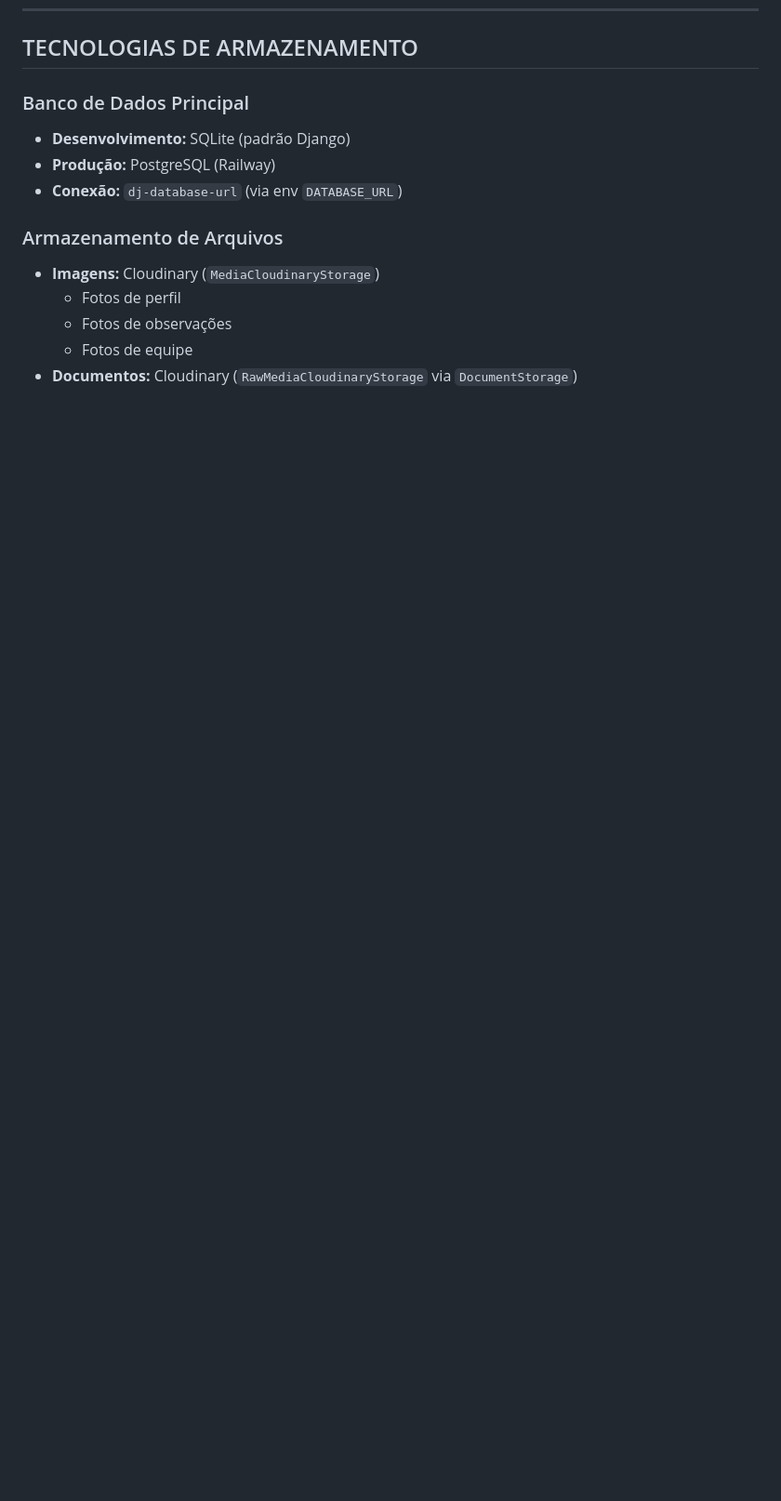
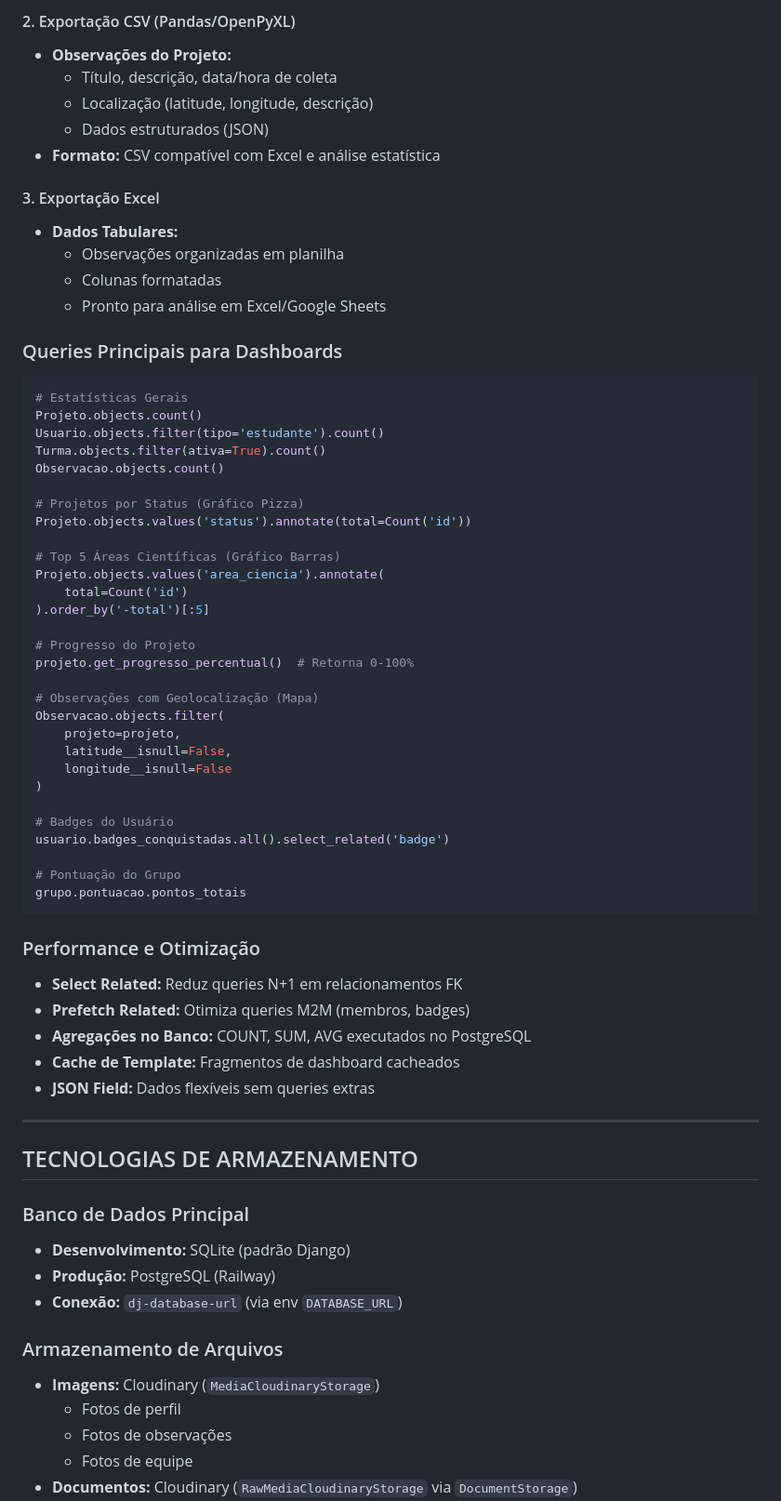
Before and after one commit to YanPedro00/CIENCIA-CIDADA, a Markdown page: DIAGRAMA_BANCO_DADOS.md, the part around one of its changes. Shown at 93% size. Drawn GitHub-style; blank space fills up the shorter version.

````diff
--- a/DIAGRAMA_BANCO_DADOS.md
+++ b/DIAGRAMA_BANCO_DADOS.md
@@ -423,3 +480,60 @@ Pontos acumulados por grupos (gamificação).
+#### 2. Exportação CSV (Pandas/OpenPyXL)
+- **Observações do Projeto:**
+  - Título, descrição, data/hora de coleta
+  - Localização (latitude, longitude, descrição)
+  - Dados estruturados (JSON)
+- **Formato:** CSV compatível com Excel e análise estatística
+
+#### 3. Exportação Excel
+- **Dados Tabulares:**
+  - Observações organizadas em planilha
+  - Colunas formatadas
+  - Pronto para análise em Excel/Google Sheets
+
+### Queries Principais para Dashboards
+
+```python
+# Estatísticas Gerais
+Projeto.objects.count()
+Usuario.objects.filter(tipo='estudante').count()
+Turma.objects.filter(ativa=True).count()
+Observacao.objects.count()
+
+# Projetos por Status (Gráfico Pizza)
+Projeto.objects.values('status').annotate(total=Count('id'))
+
+# Top 5 Áreas Científicas (Gráfico Barras)
+Projeto.objects.values('area_ciencia').annotate(
+    total=Count('id')
+).order_by('-total')[:5]
+
+# Progresso do Projeto
+projeto.get_progresso_percentual()  # Retorna 0-100%
+
+# Observações com Geolocalização (Mapa)
+Observacao.objects.filter(
+    projeto=projeto,
+    latitude__isnull=False,
+    longitude__isnull=False
+)
+
+# Badges do Usuário
+usuario.badges_conquistadas.all().select_related('badge')
+
+# Pontuação do Grupo
+grupo.pontuacao.pontos_totais
+```
+
+### Performance e Otimização
+
+- **Select Related:** Reduz queries N+1 em relacionamentos FK
+- **Prefetch Related:** Otimiza queries M2M (membros, badges)
+- **Agregações no Banco:** COUNT, SUM, AVG executados no PostgreSQL
+- **Cache de Template:** Fragmentos de dashboard cacheados
+- **JSON Field:** Dados flexíveis sem queries extras
+
+---
+
 ## TECNOLOGIAS DE ARMAZENAMENTO
 
 ### Banco de Dados Principal
````
Also changed, not shown: other parts of DIAGRAMA_BANCO_DADOS.md (+57 -0 lines).
